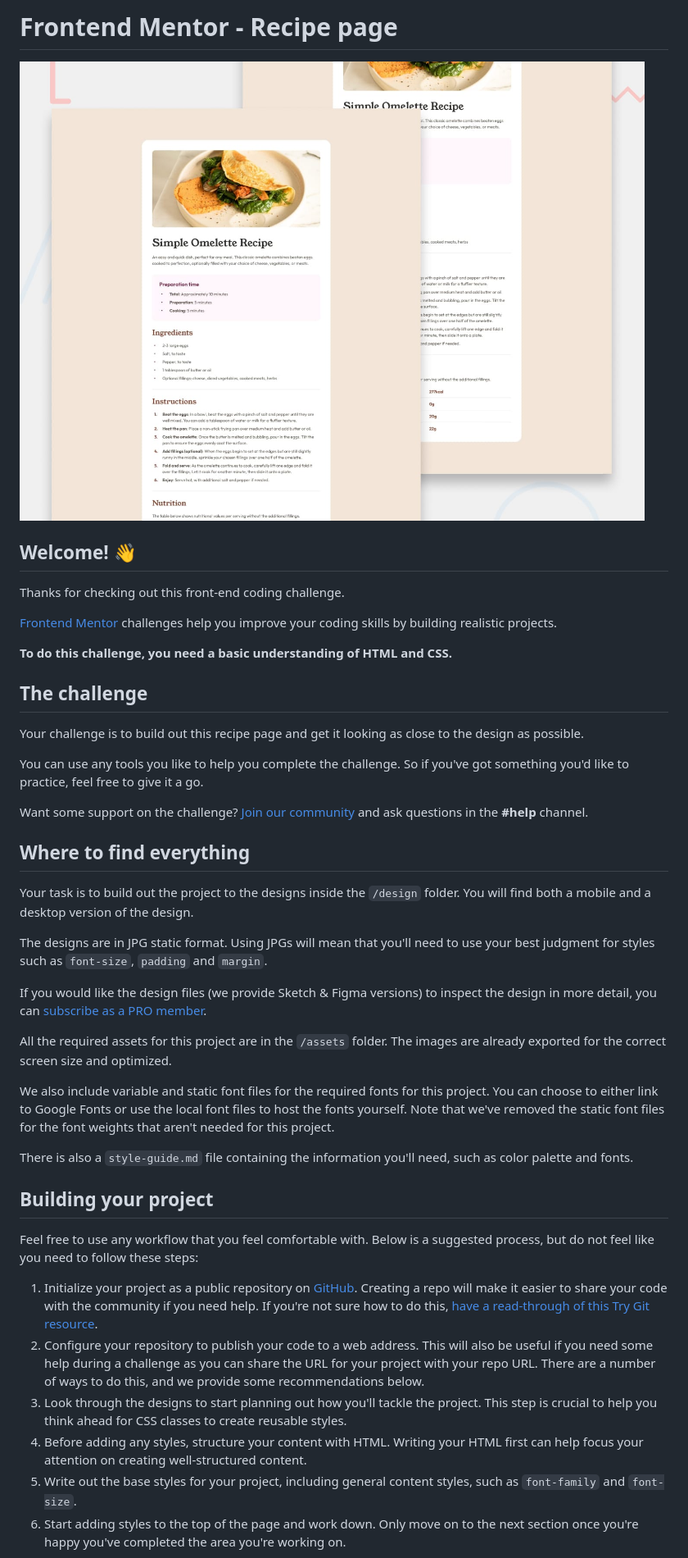
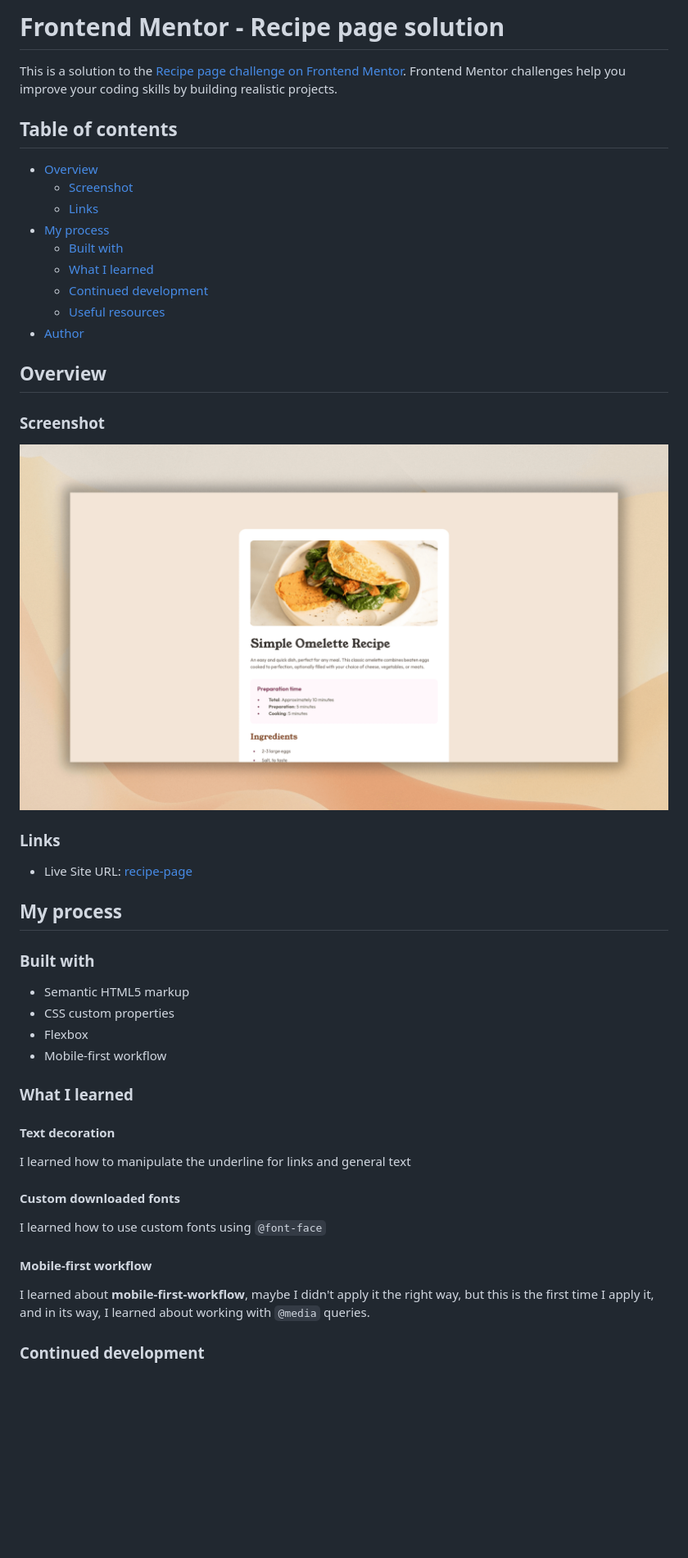
Before and after one commit to youssef-el-atmani/recipe-page, a Markdown page: README.md, the part around the change printed below. Shown: that part at 82% size. Rendered like a GitHub page; pictures changed too: assets/images/recipe-page_screenshot.png (added); blank space fills up the shorter version.

Commit message:
Document the project in README

```diff
--- a/README.md
+++ b/README.md
@@ -1,45 +1,51 @@
-# Frontend Mentor - Recipe page
+# Frontend Mentor - Recipe page solution
 
-![Design preview for the Recipe page coding challenge](./preview.jpg)
+This is a solution to the [Recipe page challenge on Frontend Mentor](https://www.frontendmentor.io/challenges/recipe-page-KiTsR8QQKm). Frontend Mentor challenges help you improve your coding skills by building realistic projects.
 
-## Welcome! 👋
+## Table of contents
 
-Thanks for checking out this front-end coding challenge.
+- [Overview](#overview)
+  - [Screenshot](#screenshot)
+  - [Links](#links)
+- [My process](#my-process)
+  - [Built with](#built-with)
+  - [What I learned](#what-i-learned)
+  - [Continued development](#continued-development)
+  - [Useful resources](#useful-resources)
+- [Author](#author)
 
-[Frontend Mentor](https://www.frontendmentor.io) challenges help you improve your coding skills by building realistic projects.
+## Overview
 
-**To do this challenge, you need a basic understanding of HTML and CSS.**
+### Screenshot
 
-## The challenge
+![A screen shot for the recipe page](./assets/images/recipe-page_screenshot.png)
 
-Your challenge is to build out this recipe page and get it looking as close to the design as possible.
+### Links
 
-You can use any tools you like to help you complete the challenge. So if you've got something you'd like to practice, feel free to give it a go.
+- Live Site URL: [recipe-page](https://youssef-el-atmani.github.io/recipe-page/)
 
-Want some support on the challenge? [Join our community](https://www.frontendmentor.io/community) and ask questions in the **#help** channel.
+## My process
 
-## Where to find everything
+### Built with
 
-Your task is to build out the project to the designs inside the `/design` folder. You will find both a mobile and a desktop version of the design.
+- Semantic HTML5 markup
+- CSS custom properties
+- Flexbox
+- Mobile-first workflow
 
-The designs are in JPG static format. Using JPGs will mean that you'll need to use your best judgment for styles such as `font-size`, `padding` and `margin`.
+### What I learned
 
-If you would like the design files (we provide Sketch & Figma versions) to inspect the design in more detail, you can [subscribe as a PRO member](https://www.frontendmentor.io/pro).
+#### Text decoration
 
-All the required assets for this project are in the `/assets` folder. The images are already exported for the correct screen size and optimized.
+I learned how to manipulate the underline for links and general text
 
-We also include variable and static font files for the required fonts for this project. You can choose to either link to Google Fonts or use the local font files to host the fonts yourself. Note that we've removed the static font files for the font weights that aren't needed for this project.
+#### Custom downloaded fonts
 
-There is also a `style-guide.md` file containing the information you'll need, such as color palette and fonts.
+I learned how to use custom fonts using `@font-face`
 
-## Building your project
+#### Mobile-first workflow
 
-Feel free to use any workflow that you feel comfortable with. Below is a suggested process, but do not feel like you need to follow these steps:
+I learned about **mobile-first-workflow**, maybe I didn't apply it the right way, but this is the first time I apply it, and in its way, I learned about working with `@media` queries.
 
-1. Initialize your project as a public repository on [GitHub](https://github.com/). Creating a repo will make it easier to share your code with the community if you need help. If you're not sure how to do this, [have a read-through of this Try Git resource](https://try.github.io/).
-2. Configure your repository to publish your code to a web address. This will also be useful if you need some help during a challenge as you can share the URL for your project with your repo URL. There are a number of ways to do this, and we provide some recommendations below.
-3. Look through the designs to start planning out how you'll tackle the project. This step is crucial to help you think ahead for CSS classes to create reusable styles.
-4. Before adding any styles, structure your content with HTML. Writing your HTML first can help focus your attention on creating well-structured content.
-5. Write out the base styles for your project, including general content styles, such as `font-family` and `font-size`.
-6. Start adding styles to the top of the page and work down. Only move on to the next section once you're happy you've completed the area you're working on.
+### Continued development
 
```
Also changed, not shown: other parts of README.md (+25 -36 lines).
